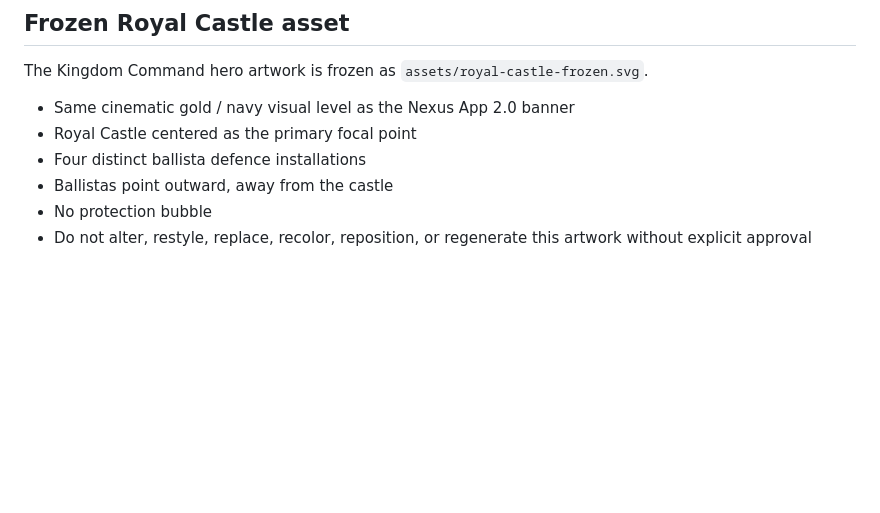
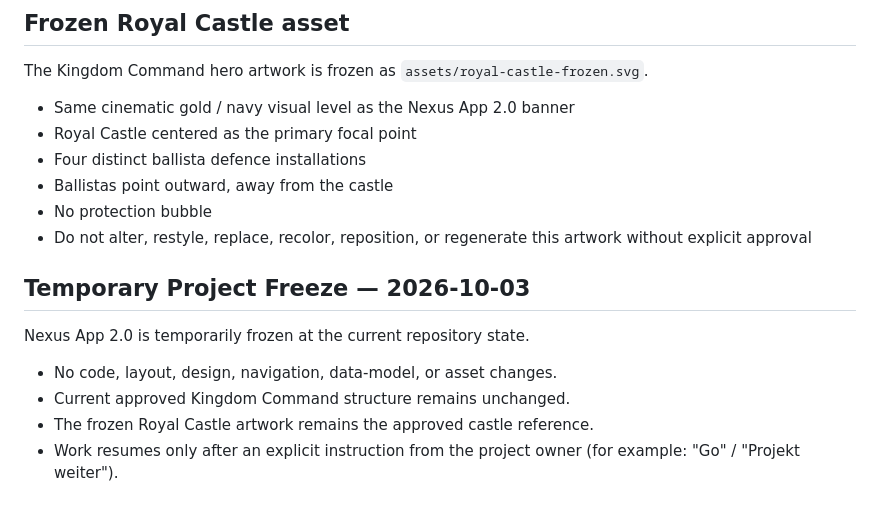
Before and after one commit to nxskingshot-ops/nexus-app-2, a Markdown page: docs/DESIGN-FREEZE.md, the part around the change. Drawn GitHub-style; blank space fills up the shorter version.

Commit message:
docs: temporarily freeze Nexus App 2.0 project state

```diff
--- a/docs/DESIGN-FREEZE.md
+++ b/docs/DESIGN-FREEZE.md
@@ -343,3 +343,13 @@ The Kingdom Command hero artwork is frozen as `assets/royal-castle-frozen.svg`.
 - Ballistas point outward, away from the castle
 - No protection bubble
 - Do not alter, restyle, replace, recolor, reposition, or regenerate this artwork without explicit approval
+
+
+## Temporary Project Freeze — 2026-10-03
+
+Nexus App 2.0 is temporarily frozen at the current repository state.
+
+- No code, layout, design, navigation, data-model, or asset changes.
+- Current approved Kingdom Command structure remains unchanged.
+- The frozen Royal Castle artwork remains the approved castle reference.
+- Work resumes only after an explicit instruction from the project owner (for example: "Go" / "Projekt weiter").
```
